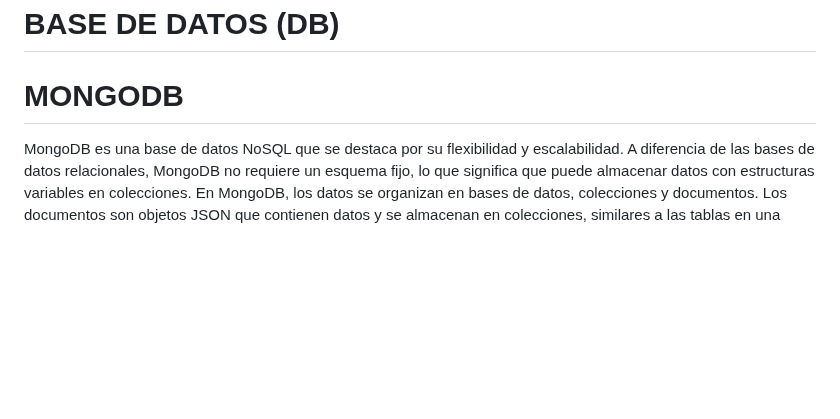
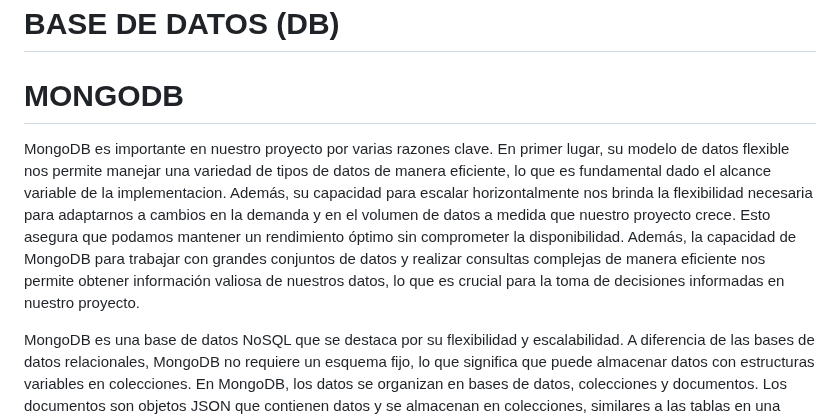
Before and after one commit to sergioarcila99/Implementacion-de-un-Crud-con-Python-Flask-MongoDB-y-RestFul-API, a Markdown page: README.md, the part around the change. Drawn GitHub-style; blank space fills up the shorter version.

```diff
--- a/README.md
+++ b/README.md
@@ -28,6 +28,9 @@ Estos métodos son empleados por los clientes para crear, manipular y eliminar d
 # BASE DE DATOS (DB)
 
 # MONGODB
+
+MongoDB es importante en nuestro proyecto por varias razones clave. En primer lugar, su modelo de datos flexible nos permite manejar una variedad de tipos de datos de manera eficiente, lo que es fundamental dado el alcance variable de la implementacion. Además, su capacidad para escalar horizontalmente nos brinda la flexibilidad necesaria para adaptarnos a cambios en la demanda y en el volumen de datos a medida que nuestro proyecto crece. Esto asegura que podamos mantener un rendimiento óptimo sin comprometer la disponibilidad. Además, la capacidad de MongoDB para trabajar con grandes conjuntos de datos y realizar consultas complejas de manera eficiente nos permite obtener información valiosa de nuestros datos, lo que es crucial para la toma de decisiones informadas en nuestro proyecto.
+
 MongoDB es una base de datos NoSQL que se destaca por su flexibilidad y escalabilidad. A diferencia de las bases de datos relacionales, MongoDB no requiere un esquema fijo, lo que significa que puede almacenar datos con estructuras variables en colecciones. En MongoDB, los datos se organizan en bases de datos, colecciones y documentos. Los documentos son objetos JSON que contienen datos y se almacenan en colecciones, similares a las tablas en una base de datos relacional.
 
 Algunas características importantes de MongoDB incluyen su capacidad para escalar horizontalmente, lo que significa que puede distribuir datos entre múltiples servidores para manejar grandes volúmenes de datos y mejorar el rendimiento. MongoDB también ofrece replicación automática de datos para garantizar la alta disponibilidad y la tolerancia a fallos.
```
